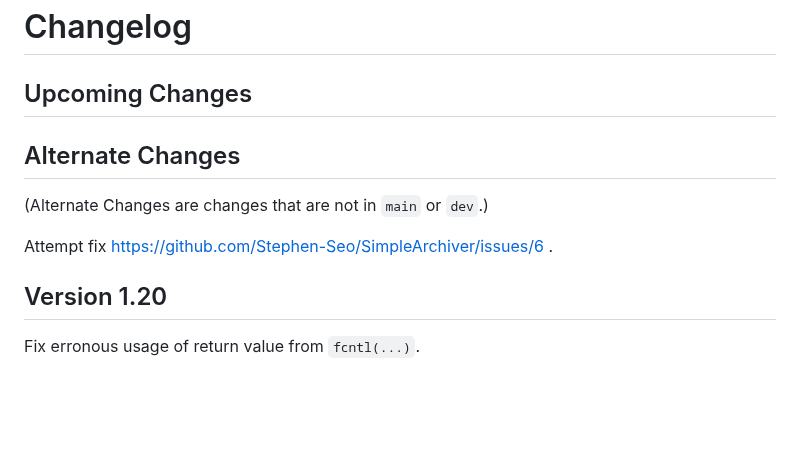
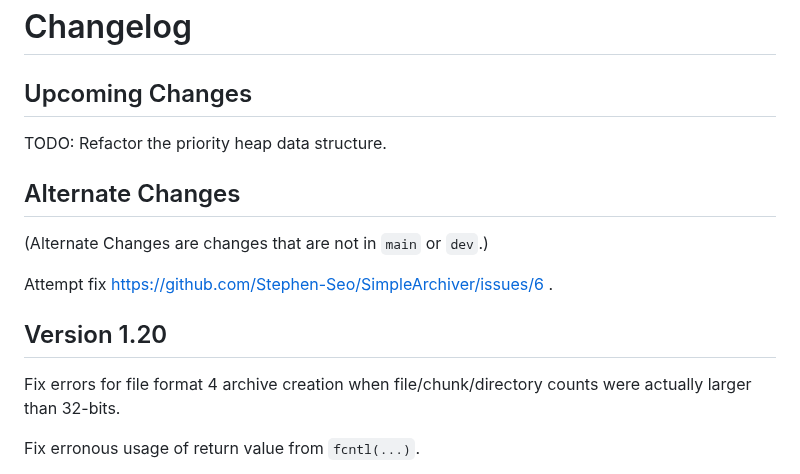
Before and after one commit to Stephen-Seo/SimpleArchiver, a Markdown page: Changelog.md, the part around the change. GitHub-like rendering; blank space fills up the shorter version.

```diff
--- a/Changelog.md
+++ b/Changelog.md
@@ -1,6 +1,8 @@
 # Changelog
 
 ## Upcoming Changes
+
+TODO: Refactor the priority heap data structure.
 
 ## Alternate Changes
 
@@ -9,6 +11,9 @@
 Attempt fix https://github.com/Stephen-Seo/SimpleArchiver/issues/6 .
 
 ## Version 1.20
+
+Fix errors for file format 4 archive creation when file/chunk/directory counts
+were actually larger than 32-bits.
 
 Fix erronous usage of return value from `fcntl(...)`.
 
```
